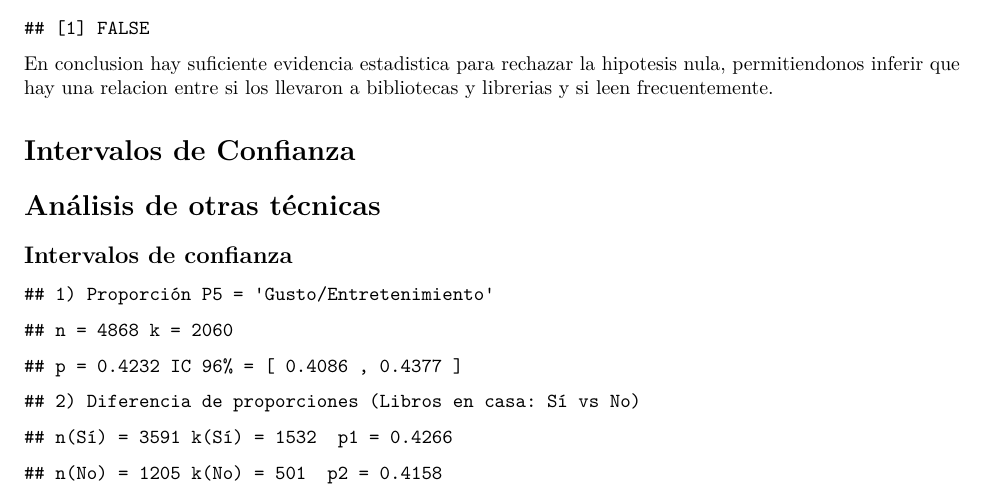
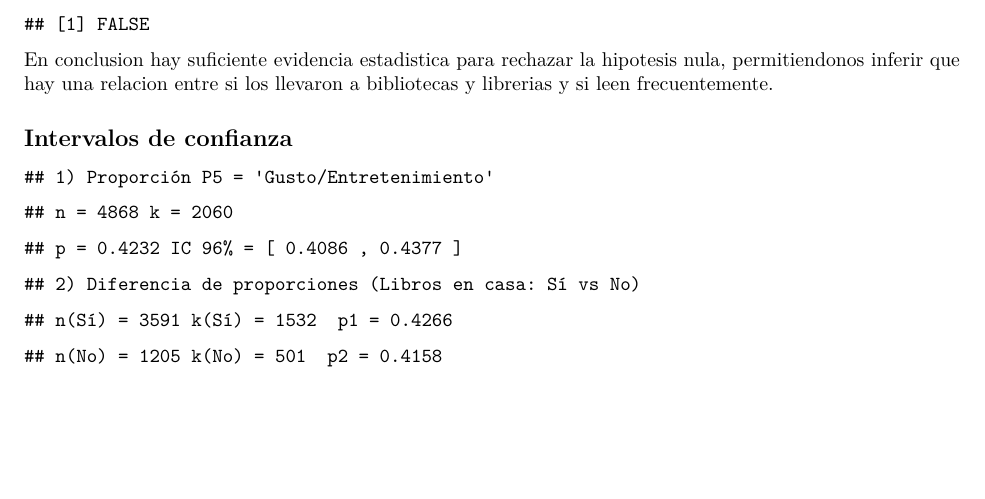
Before and after one commit to Lunaaaalj/MEPTD, an R Markdown document (R/main.Rmd): part of page 15 of 16, cut so that both start at the same text, the shorter picture padded with empty space. Rendered offline with R 4.5, knitr and Pandoc, then LaTeX, with nearby package versions; code that draws random numbers runs with fixed seeds of ours; some code elsewhere in the file could not run offline.

Commit message:
Recovered changes

```diff
--- a/R/main.Rmd
+++ b/R/main.Rmd
@@ -696,9 +696,6 @@ H_0_4
 
 En conclusion hay suficiente evidencia estadistica para rechazar la hipotesis nula, permitiendonos inferir que hay una relacion entre si los llevaron a bibliotecas y librerias y si leen frecuentemente.
 
-# Intervalos de Confianza
-
-# Análisis de otras técnicas
 
 ## Intervalos de confianza
 
```
